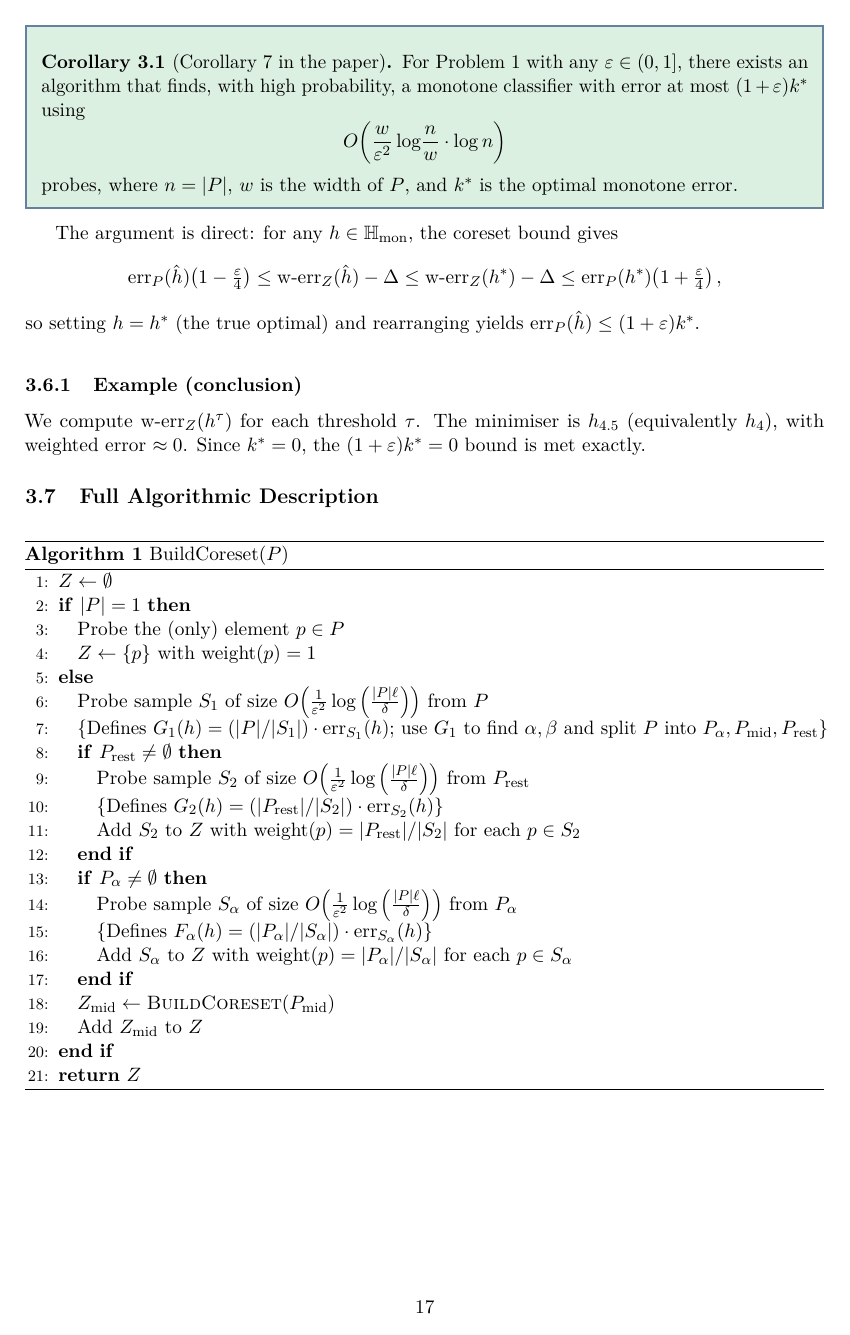
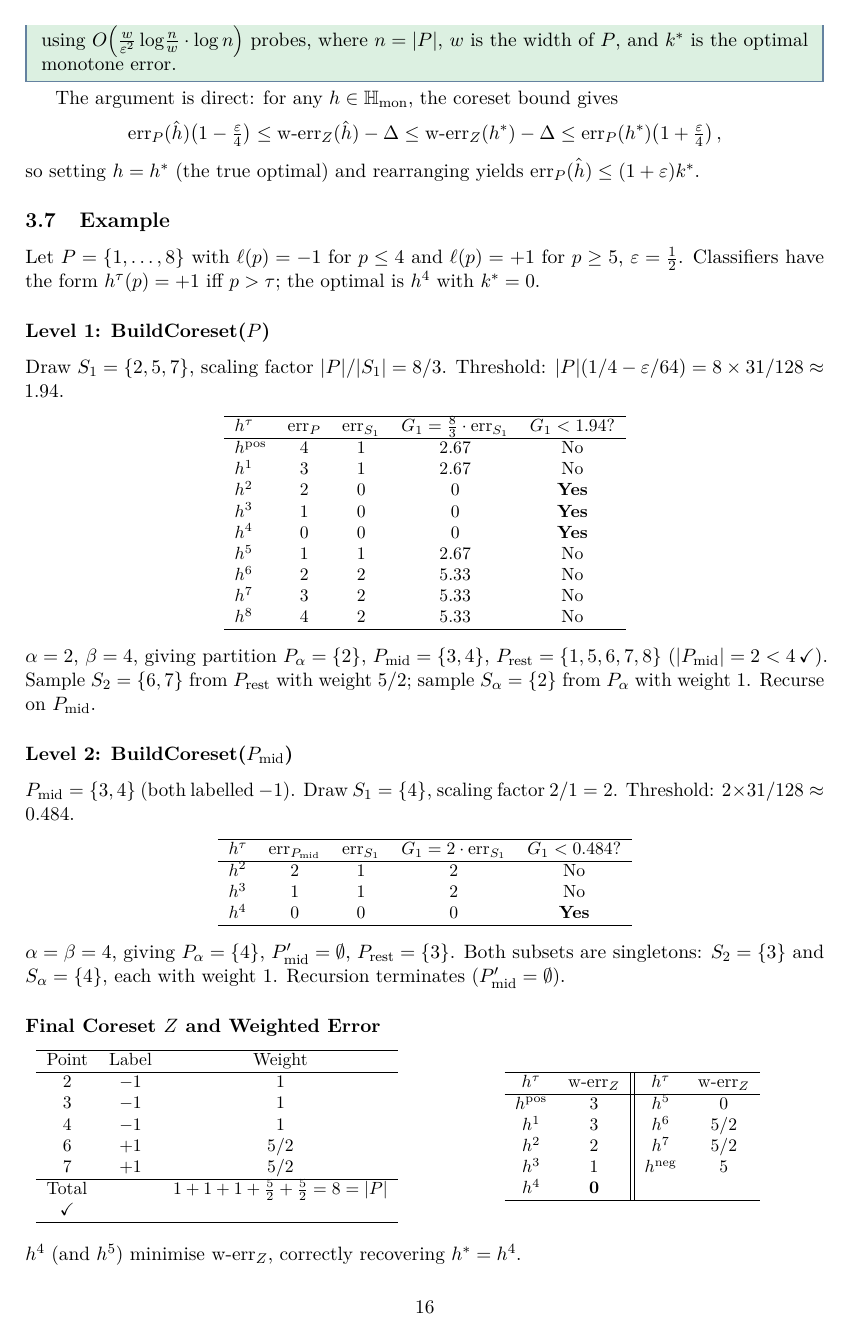
Before and after one commit to atharshlakshmi/sc2320-presentation, a LaTeX document (lecture_notes/lecture_notes.tex): page 17 of 28 before the commit and page 16 of 27 after it. Compiled offline with pdfLaTeX.

Commit message:
cut down rcc section and finished the example

```diff
--- a/lecture_notes/lecture_notes.tex
+++ b/lecture_notes/lecture_notes.tex
@@ -904 +881,0 @@ Setting $F(h) = G_2(h) + F_\alpha(h) + F_{\mathrm{mid}}(h)$ and $\Delta = \Delta
-\begin{theorem}[Theorem 6 in the paper]\label{thm:coreset}
@@ -930,0 +906 @@ Since each $Z_i$ satisfies a per-chain relative bound with unknown shift $\Delta
+\begin{theorem}[Theorem 6 in the paper]\label{thm:coreset}
@@ -941,5 +921,4 @@ which can be done in time polynomial in $|Z|$ and $d$.
-    O\!\left(\frac{w}{\varepsilon^2}\log\!\frac{n}{w}\cdot\log n\right)
-  \]
+  $ O\!\left(\frac{w}{\varepsilon^2}\log\!\frac{n}{w}\cdot\log n\right)$
   probes, where $n=|P|$, $w$ is the width of $P$, and $\kstar$ is the optimal monotone error.
 \end{corollary}
 
@@ -952,42 +931,114 @@ The argument is direct: for any $h\in\Hmon$, the coreset bound gives
 \]
 so setting $h=h^*$ (the true optimal) and rearranging yields $\mathrm{err}_P(\hat{h})\le(1+\varepsilon)\kstar$.
 
+% ─────────────────────────────────────────────────────────────
+\subsection{Example}\label{sec:rcc-example}
+% ─────────────────────────────────────────────────────────────
+
+Let $P = \{1,\ldots,8\}$ with $\ell(p)=-1$ for $p\le 4$ and $\ell(p)=+1$ for $p\ge 5$,
+$\varepsilon=\tfrac{1}{2}$. Classifiers have the form $h^\tau(p)=+1$ iff $p>\tau$;
+the optimal is $h^4$ with $\kstar=0$.
+
+%--- Level 1 --------------------------------------------------
+\subsubsection*{Level 1: \textsc{BuildCoreset}($P$)}
+
+Draw $S_1=\{2,5,7\}$, scaling factor $|P|/|S_1|=8/3$.
+Threshold: $|P|(1/4-\varepsilon/64)=8\times 31/128\approx 1.94$.
+
+\smallskip
+\begin{center}\small
+\begin{tabular}{lcccc}
+\hline
+$h^\tau$ & $\mathrm{err}_P$ & $\mathrm{err}_{S_1}$ & $G_1=\tfrac{8}{3}\cdot\mathrm{err}_{S_1}$ & $G_1<1.94$? \\
+\hline
+$h^{\mathrm{pos}}$ & 4 & 1 & 2.67 & No \\
+$h^1$ & 3 & 1 & 2.67 & No \\
+$h^2$ & 2 & 0 & 0 & \textbf{Yes} \\
+$h^3$ & 1 & 0 & 0 & \textbf{Yes} \\
+$h^4$ & 0 & 0 & 0 & \textbf{Yes} \\
+$h^5$ & 1 & 1 & 2.67 & No \\
+$h^6$ & 2 & 2 & 5.33 & No \\
+$h^7$ & 3 & 2 & 5.33 & No \\
+$h^8$ & 4 & 2 & 5.33 & No \\
+\hline
+\end{tabular}
+\end{center}
+
+\smallskip\noindent
+$\alpha=2$, $\beta=4$, giving partition
+$P_\alpha=\{2\}$, $P_{\mathrm{mid}}=\{3,4\}$, $P_{\mathrm{rest}}=\{1,5,6,7,8\}$
+($|P_{\mathrm{mid}}|=2<4$\,\checkmark).
+Sample $S_2=\{6,7\}$ from $P_{\mathrm{rest}}$ with weight $5/2$;
+sample $S_\alpha=\{2\}$ from $P_\alpha$ with weight $1$.
+Recurse on $P_{\mathrm{mid}}$.
+
+%--- Level 2 --------------------------------------------------
+\subsubsection*{Level 2: \textsc{BuildCoreset}($P_{\mathrm{mid}}$)}
+
+$P_{\mathrm{mid}}=\{3,4\}$ (both labelled $-1$).
+Draw $S_1=\{4\}$, scaling factor $2/1=2$.
+Threshold: $2\times 31/128\approx 0.484$.
+
+\smallskip
+\begin{center}\small
+\begin{tabular}{lcccc}
+\hline
+$h^\tau$ & $\mathrm{err}_{P_{\mathrm{mid}}}$ & $\mathrm{err}_{S_1}$ & $G_1=2\cdot\mathrm{err}_{S_1}$ & $G_1<0.484$? \\
+\hline
+$h^2$ & 2 & 1 & 2 & No \\
+$h^3$ & 1 & 1 & 2 & No \\
+$h^4$ & 0 & 0 & 0 & \textbf{Yes} \\
+\hline
+\end{tabular}
+\end{center}
+
+\smallskip\noindent
+$\alpha=\beta=4$, giving $P_\alpha=\{4\}$, $P_{\mathrm{mid}}'=\emptyset$,
+$P_{\mathrm{rest}}=\{3\}$.
+Both subsets are singletons: $S_2=\{3\}$ and $S_\alpha=\{4\}$, each with weight $1$.
+Recursion terminates ($P_{\mathrm{mid}}'=\emptyset$).
+
+\subsubsection*{Final Coreset $Z$ and Weighted Error}
+
+\begin{center}
+\begin{minipage}{0.48\textwidth}
+\centering\small
+\begin{tabular}{ccc}
+\hline
+Point & Label & Weight\\
+\hline
+2 & $-1$ & $1$   \\
+3 & $-1$ & $1$    \\
+4 & $-1$ & $1$    \\
+6 & $+1$ & $5/2$ \\
+7 & $+1$ & $5/2$\\
+\hline
+\multicolumn{2}{l}{Total} & $1+1+1+\tfrac{5}{2}+\tfrac{5}{2}=8=|P|$ & \checkmark \\
+\hline
+\end{tabular}
+\end{minipage}
+\hfill
+\begin{minipage}{0.48\textwidth}
+\centering\small
+\begin{tabular}{cc||cc}
+\hline
+$h^\tau$ & $\mathrm{w\text{-}err}_Z$ & $h^\tau$ & $\mathrm{w\text{-}err}_Z$ \\
+\hline
+$h^{\mathrm{pos}}$ & 3    & $h^5$ & 0 \\
+$h^1$              & 3    & $h^6$ & $5/2$ \\
+$h^2$              & 2    & $h^7$ & $5/2$ \\
+$h^3$              & 1    & $h^{\mathrm{neg}}$ & 5 \\
+$h^4$              & $\mathbf{0}$ & & \\
+\hline
+\end{tabular}
+\end{minipage}
+\end{center}
+
 \medskip
-\subsubsection{Example (conclusion)} We compute $\mathrm{w\text{-}err}_Z(h^\tau)$ for each threshold $\tau$. The minimiser is $h_{4.5}$ (equivalently $h_4$), with weighted error $\approx0$. Since $\kstar=0$, the $(1+\varepsilon)\kstar=0$ bound is met exactly.
+\noindent
+$h^4$ (and $h^5$) minimise $\mathrm{w\text{-}err}_Z$, correctly recovering $h^* = h^4$.
 
-\subsection{Full Algorithmic Description}
-\begin{algorithm}
-\caption{BuildCoreset($P$)}
-\begin{algorithmic}[1]
-\STATE $Z \gets \emptyset$
-\IF{$|P| = 1$}
-    \STATE Probe the (only) element $p \in P$
-    \STATE $Z \gets \{p\}$ with $\text{weight}(p) = 1$
-\ELSE
-    \STATE Probe sample $S_1$ of size $O\!\left(\frac{1}{\varepsilon^2} \log\left(\frac{|P|\ell}{\delta}\right)\right)$ from $P$
-    \STATE \COMMENT{Defines $G_1(h) = (|P|/|S_1|)\cdot \mathrm{err}_{S_1}(h)$; use $G_1$ to find $\alpha, \beta$ and split $P$ into $P_\alpha, P_{\text{mid}}, P_{\text{rest}}$}
 
-    \IF{$P_{\text{rest}} \neq \emptyset$}
-        \STATE Probe sample $S_2$ of size $O\!\left(\frac{1}{\varepsilon^2} \log\left(\frac{|P|\ell}{\delta}\right)\right)$ from $P_{\text{rest}}$
-        \STATE \COMMENT{Defines $G_2(h) = (|P_{\text{rest}}|/|S_2|)\cdot \mathrm{err}_{S_2}(h)$}
-        \STATE Add $S_2$ to $Z$ with $\text{weight}(p) = |P_{\text{rest}}|/|S_2|$ for each $p \in S_2$
-    \ENDIF
-
-    \IF{$P_\alpha \neq \emptyset$}
-        \STATE Probe sample $S_\alpha$ of size $O\!\left(\frac{1}{\varepsilon^2} \log\left(\frac{|P|\ell}{\delta}\right)\right)$ from $P_\alpha$
-        \STATE \COMMENT{Defines $F_\alpha(h) = (|P_\alpha|/|S_\alpha|)\cdot \mathrm{err}_{S_\alpha}(h)$}
-        \STATE Add $S_\alpha$ to $Z$ with $\text{weight}(p) = |P_\alpha|/|S_\alpha|$ for each $p \in S_\alpha$
-    \ENDIF
-
-    \STATE $Z_{\text{mid}} \gets \textsc{BuildCoreset}(P_{\text{mid}})$
-    \STATE Add $Z_{\text{mid}}$ to $Z$
-\ENDIF
-
-\STATE \textbf{return} $Z$
-\end{algorithmic}
-\end{algorithm}
-
-\newpage
 % ============================================================
 \section{Proofs and Lower Bounds}
 % ============================================================
```
Also changed, not shown: lecture_notes/lecture_notes.pdf, lecture_notes/lecture_notes.tex (186 more changed lines), 1 other file.
